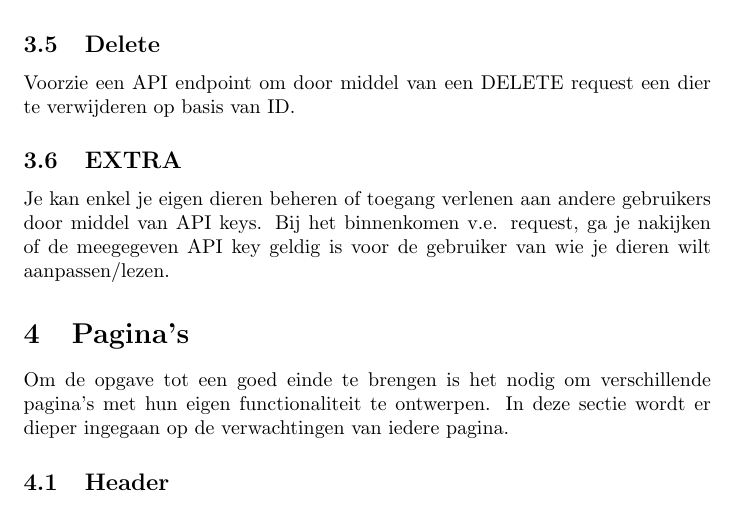
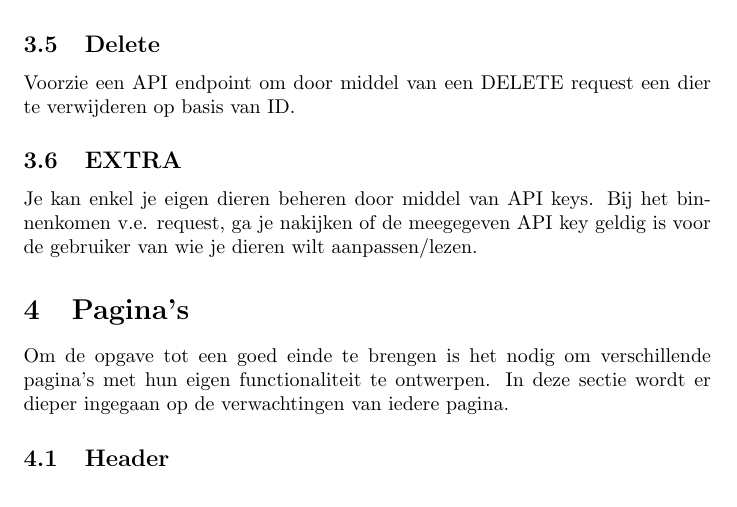
Before and after one commit to ThijsVlaeyen/IP-Major, a LaTeX problem sheet (assignment.tex): part of page 3 of 10, cut so that both start at the same text. Compiled offline with pdfLaTeX.

Commit message:
Only modify user pets with API key

```diff
--- a/assignment.tex
+++ b/assignment.tex
@@ -75,7 +75,7 @@ Voorzie een API endpoint om door middel van een PUT of PATCH request een dier up
 Voorzie een API endpoint om door middel van een DELETE request een dier te verwijderen op basis van ID.
 
 \subsection{EXTRA}
-Je kan enkel je eigen dieren beheren of toegang verlenen aan andere gebruikers door middel van API keys. Bij het binnenkomen v.e. request, ga je nakijken of de meegegeven API key geldig is voor de gebruiker van wie je dieren wilt aanpassen/lezen.
+Je kan enkel je eigen dieren beheren door middel van API keys. Bij het binnenkomen v.e. request, ga je nakijken of de meegegeven API key geldig is voor de gebruiker van wie je dieren wilt aanpassen/lezen.
 
 \section{Pagina's}
 Om de opgave tot een goed einde te brengen is het nodig om verschillende pagina's met hun eigen functionaliteit te ontwerpen. In deze sectie wordt er dieper ingegaan op de verwachtingen van iedere pagina.
```
Also changed, not shown: assignment.pdf.
